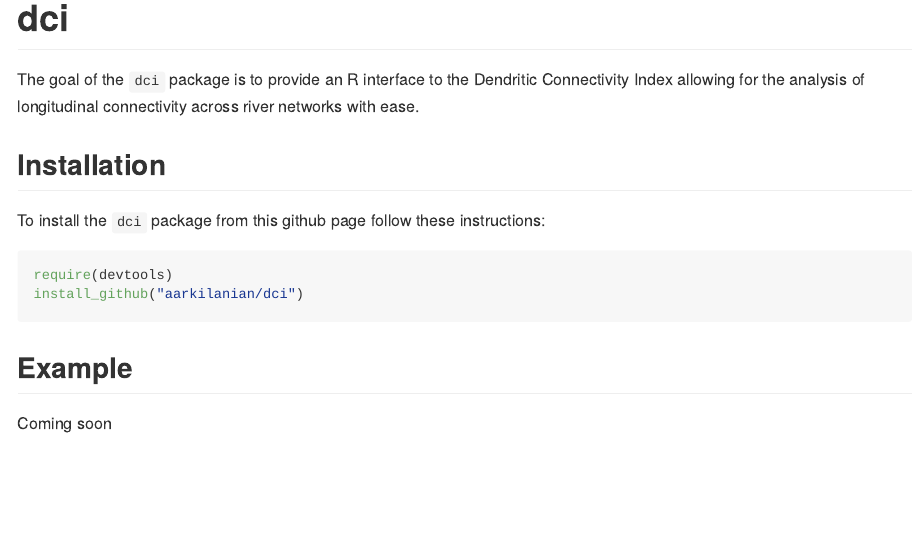
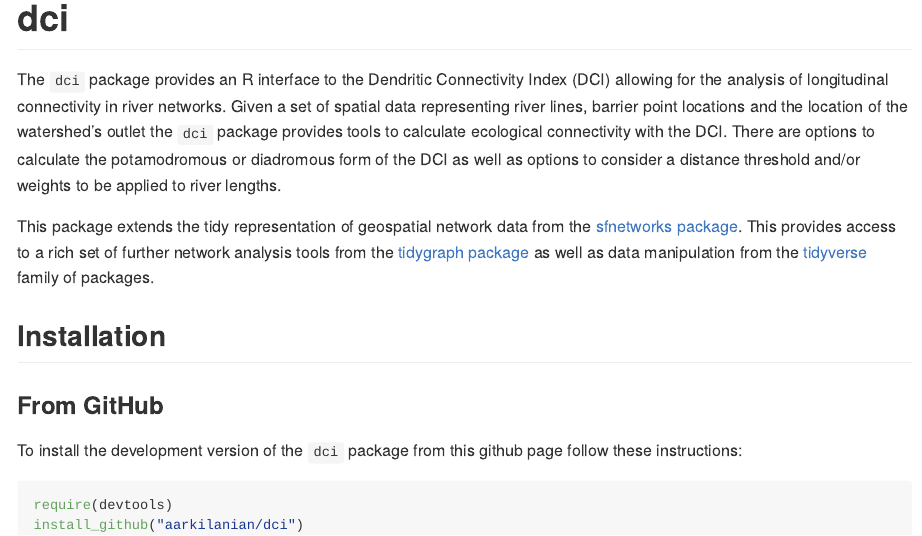
Before and after one commit to aarkilanian/dci, an R Markdown document (README.Rmd): the page in a window 1100 px wide, from its top. Rendered offline with R 4.5, knitr and Pandoc, with nearby package versions; badge pictures from the web are left out.

Commit message:
misc: expanded introduction

````diff
--- a/README.Rmd
+++ b/README.Rmd
@@ -20,17 +20,16 @@ knitr::opts_chunk$set(
 [![Project Status: Active – The project has reached a stable, usable state and is being actively developed.](https://www.repostatus.org/badges/latest/active.svg)](https://www.repostatus.org/#active)
 <!-- badges: end -->
 
-The goal of the `dci` package is to provide an R interface to the Dendritic Connectivity Index allowing for the analysis of longitudinal connectivity across river networks with ease.
+The `dci` package provides an R interface to the Dendritic Connectivity Index (DCI) allowing for the analysis of longitudinal connectivity in river networks. Given a set of spatial data representing river lines, barrier point locations and the location of the watershed's outlet the `dci` package provides tools to calculate ecological connectivity with the DCI. There are options to calculate the potamodromous or diadromous form of the DCI as well as options to consider a distance threshold and/or weights to be applied to river lengths.
+
+This package extends the tidy representation of geospatial network data from the [sfnetworks package](https://luukvdmeer.github.io/sfnetworks/). This provides access to a rich set of further network analysis tools from the [tidygraph package](https://tidygraph.data-imaginist.com/index.html) as well as data manipulation from the [tidyverse](https://www.tidyverse.org/) family of packages.
 
 ## Installation
 
-To install the `dci` package from this github page follow these instructions:
+### From GitHub
+
+To install the development version of the `dci` package from this github page follow these instructions:
 ```{r}
 require(devtools)
 install_github("aarkilanian/dci")
 ```
-
-
-## Example
-
-Coming soon
````
